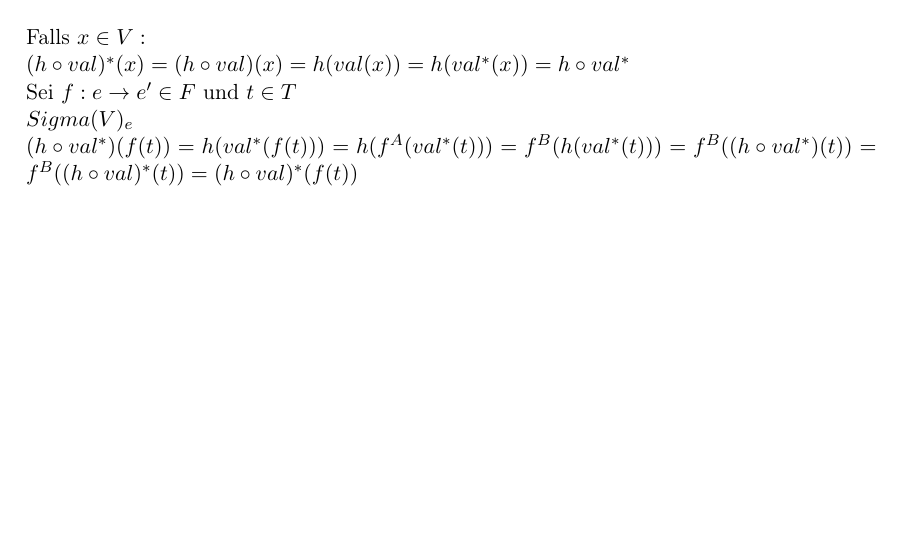
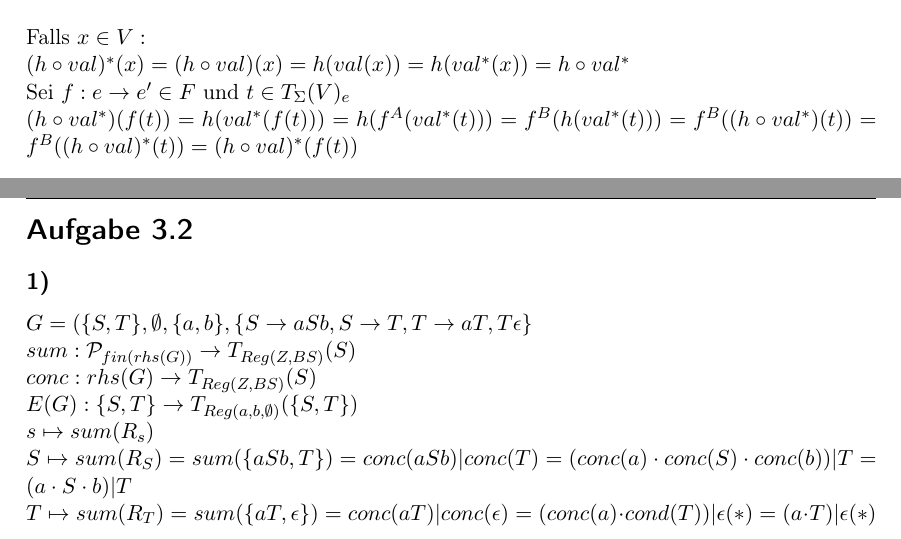
Before and after one commit to rene-dev/Uebersetzerbau-WiSe-11-12, a LaTeX document (blatt03/03.tex, which reads blatt03/aufgabe31.tex, blatt03/aufgabe32.tex): part of page 1 of 2 before the commit and two parts of pages 1 and 2 of 2 after it, the two joined at a grey line, cut so that both start at the same text, the shorter picture padded with empty space. Compiled offline with pdfLaTeX.

Commit message:
Aufgabe 3.2.1 yeah

```diff
--- a/blatt03/aufgabe31.tex
+++ b/blatt03/aufgabe31.tex
@@ -16,7 +16,7 @@ h^* : T_\Sigma(A) \rightarrow B\\
 \\
 $Falls $ x\in V:\\
 (h\circ val)^*(x) = (h\circ val)(x) = h(val(x)) = h(val^*(x)) = h\circ val^* \\
-$Sei $f:e\rightarrow e' \in F$ und $t\in T\\Sigma(V)_e\\
+$Sei $f:e\rightarrow e' \in F$ und $t\in T_\Sigma(V)_e\\
 (h\circ val^*)(f(t))=h(val^*(f(t)))=h(f^A(val^*(t)))=f^B(h(val^*(t)))=f^B((h\circ val^*)(t)) = f^B((h\circ val)^*(t)) =(h\circ val)^*(f(t))$
 \subsection*{2)}
 $h\circ t^A = t^B \circ h\\
--- /dev/null
+++ b/blatt03/aufgabe32.tex
@@ -0,0 +1,9 @@
+\section*{Aufgabe 3.2}
+\subsection*{1)}
+$G=(\{S,T\},\emptyset,\{a,b\},\{S\rightarrow aSb, S\rightarrow T, T\rightarrow aT, T\epsilon\}\\$
+$sum: \mathcal{P}_{fin(rhs(G))}\rightarrow T_{Reg(Z,BS)}(S)\\$
+$conc: rhs(G)\rightarrow T_{Reg(Z,BS)}(S)\\$
+$E(G): \{S,T\} \rightarrow T_{Reg({a,b},\emptyset)}(\{S,T\})\\$
+$s\mapsto sum(R_s)\\$
+$S\mapsto sum(R_S)=sum(\{aSb,T\})=conc(aSb)|conc(T)=(conc(a)\cdot conc(S)\cdot conc(b))|T=(a\cdot S\cdot b)|T$\\
+$T\mapsto sum(R_T)=sum(\{aT,\epsilon\})=conc(aT)|conc(\epsilon)=(conc(a)\cdot cond(T))|\epsilon(*)=(a\cdot T)|\epsilon(*)$
```
